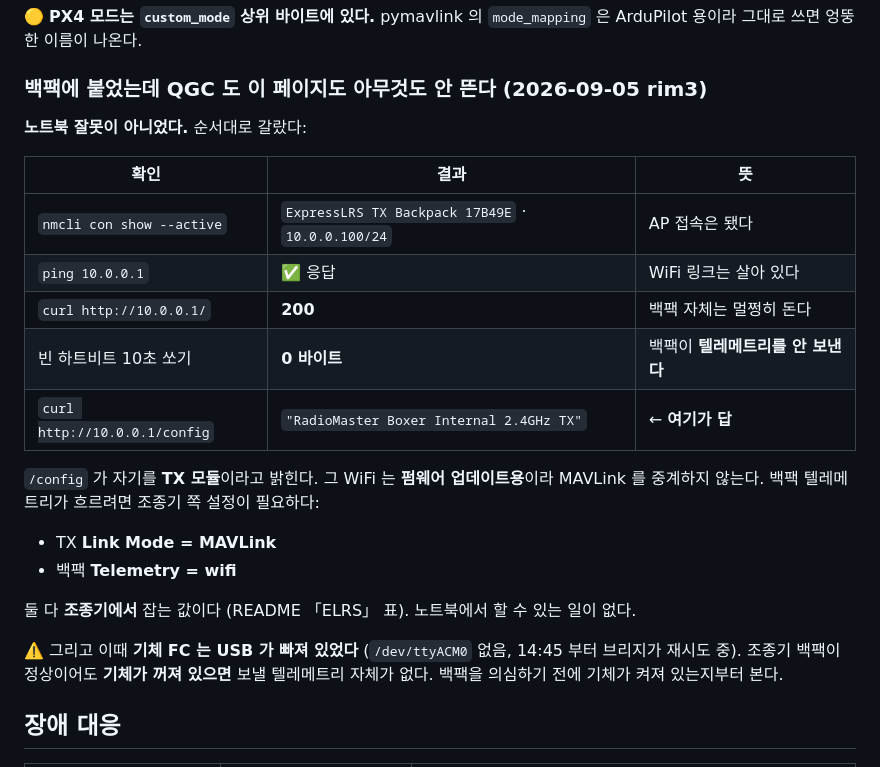
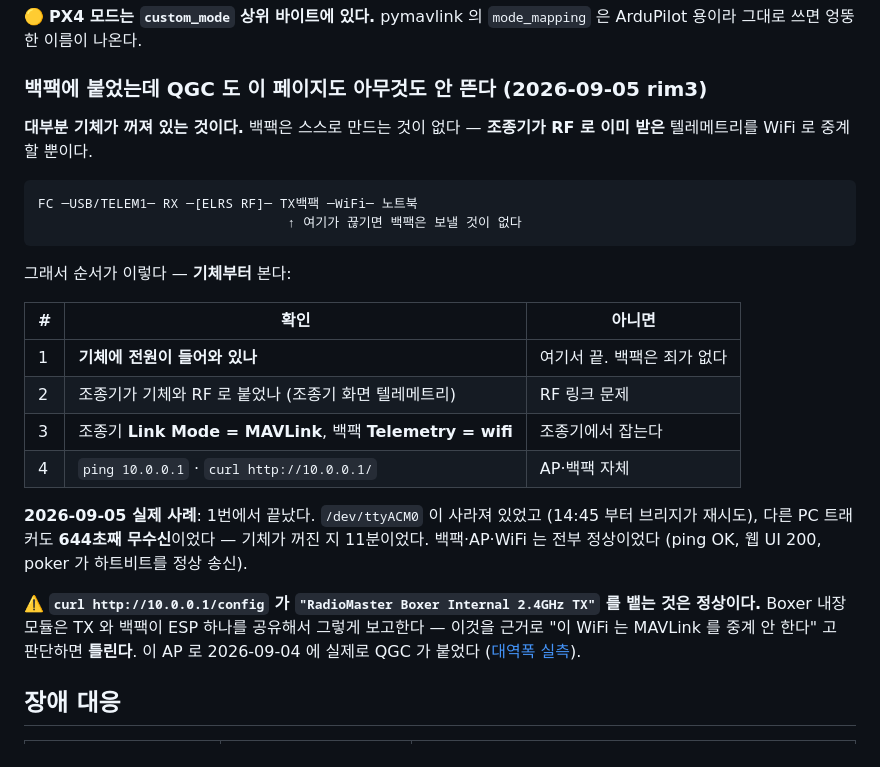
Before and after one commit to 6K5EUQ/SHADE01, a Markdown page: web/live/README.md, the part around the change. Drawn GitHub-style.

Commit message:
docs(live): correct the backpack diagnosis -- it was the aircraft
I read /config saying "RadioMaster Boxer Internal 2.4GHz TX" and concluded
that WiFi does not relay MAVLink. Wrong: on the Boxer's internal module the TX
and the backpack share one ESP, so that is what it always says, and QGC
connected over this same AP on 9/4 with throughput measured.

The actual cause was upstream of everything I was testing. The backpack only
forwards what the transmitter already received over RF, so with the FC
unplugged there was nothing to forward -- ku's tracker showed 644 seconds since
its last frame, matching the 14:45 unplug. Ping, web UI and the poker's
heartbeats were all fine.

Reorder the checklist to start at the aircraft, and warn that the /config
string is not evidence of anything.

Co-Authored-By: Claude Opus 5 (1M context) <noreply@anthropic.com>

````diff
--- a/web/live/README.md
+++ b/web/live/README.md
@@ -308,27 +308,33 @@ curl -s "http://localhost:4400/api/state?track=0" | python3 -m json.tool >/dev/n
 
 ### 백팩에 붙었는데 QGC 도 이 페이지도 아무것도 안 뜬다 (2026-09-05 rim3)
 
-**노트북 잘못이 아니었다.** 순서대로 갈랐다:
+**대부분 기체가 꺼져 있는 것이다.** 백팩은 스스로 만드는 것이 없다 —
+**조종기가 RF 로 이미 받은** 텔레메트리를 WiFi 로 중계할 뿐이다.
 
-| 확인 | 결과 | 뜻 |
+```
+FC ─USB/TELEM1─ RX ─[ELRS RF]─ TX백팩 ─WiFi─ 노트북
+                                ↑ 여기가 끊기면 백팩은 보낼 것이 없다
+```
+
+그래서 순서가 이렇다 — **기체부터** 본다:
+
+| # | 확인 | 아니면 |
 |---|---|---|
-| `nmcli con show --active` | `ExpressLRS TX Backpack 17B49E` · `10.0.0.100/24` | AP 접속은 됐다 |
-| `ping 10.0.0.1` | ✅ 응답 | WiFi 링크는 살아 있다 |
-| `curl http://10.0.0.1/` | **200** | 백팩 자체는 멀쩡히 돈다 |
-| 빈 하트비트 10초 쏘기 | **0 바이트** | 백팩이 **텔레메트리를 안 보낸다** |
-| `curl http://10.0.0.1/config` | `"RadioMaster Boxer Internal 2.4GHz TX"` | ← **여기가 답** |
+| 1 | **기체에 전원이 들어와 있나** | 여기서 끝. 백팩은 죄가 없다 |
+| 2 | 조종기가 기체와 RF 로 붙었나 (조종기 화면 텔레메트리) | RF 링크 문제 |
+| 3 | 조종기 **Link Mode = MAVLink**, 백팩 **Telemetry = wifi** | 조종기에서 잡는다 |
+| 4 | `ping 10.0.0.1` · `curl http://10.0.0.1/` | AP·백팩 자체 |
 
-`/config` 가 자기를 **TX 모듈**이라고 밝힌다. 그 WiFi 는 **펌웨어 업데이트용**이라
-MAVLink 를 중계하지 않는다. 백팩 텔레메트리가 흐르려면 조종기 쪽 설정이 필요하다:
+**2026-09-05 실제 사례**: 1번에서 끝났다. `/dev/ttyACM0` 이 사라져 있었고
+(14:45 부터 브리지가 재시도), 다른 PC 트래커도 **644초째 무수신**이었다 —
+기체가 꺼진 지 11분이었다. 백팩·AP·WiFi 는 전부 정상이었다
+(ping OK, 웹 UI 200, poker 가 하트비트를 정상 송신).
 
-- TX **Link Mode = MAVLink**
-- 백팩 **Telemetry = wifi**
-
-둘 다 **조종기에서** 잡는 값이다 (README 「ELRS」 표). 노트북에서 할 수 있는 일이 없다.
-
-⚠️ 그리고 이때 **기체 FC 는 USB 가 빠져 있었다** (`/dev/ttyACM0` 없음, 14:45 부터
-브리지가 재시도 중). 조종기 백팩이 정상이어도 **기체가 꺼져 있으면** 보낼
-텔레메트리 자체가 없다. 백팩을 의심하기 전에 기체가 켜져 있는지부터 본다.
+⚠️ **`curl http://10.0.0.1/config` 가 `"RadioMaster Boxer Internal 2.4GHz TX"`
+를 뱉는 것은 정상이다.** Boxer 내장 모듈은 TX 와 백팩이 ESP 하나를 공유해서
+그렇게 보고한다 — 이것을 근거로 "이 WiFi 는 MAVLink 를 중계 안 한다" 고
+판단하면 **틀린다**. 이 AP 로 2026-09-04 에 실제로 QGC 가 붙었다
+([대역폭 실측](../../gcs/qgroundcontrol/README.md#-백팩-링크는-왜-로딩이-느린가-2026-09-04-규명)).
 
 ## 장애 대응
 
````
